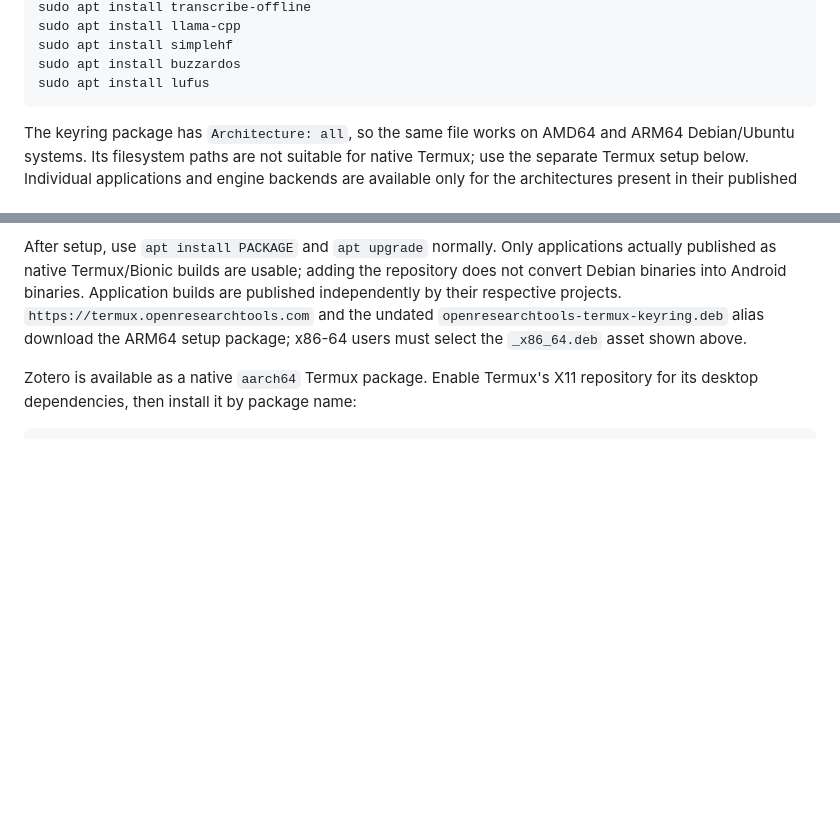
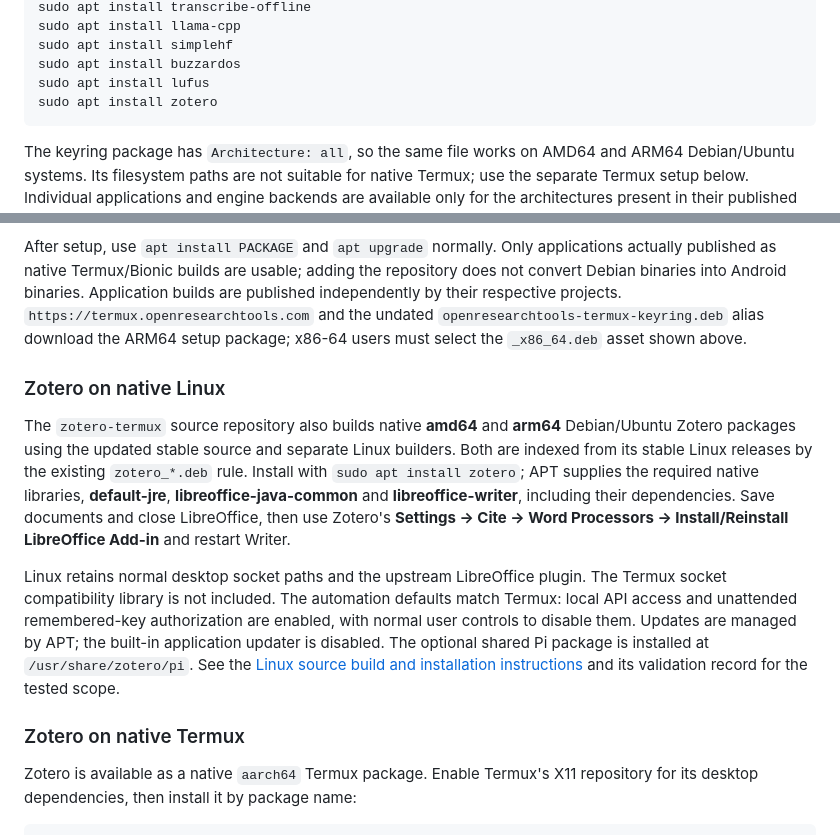
Before and after one commit to openresearchtools/apt, a Markdown page: README.md, 2 parts joined by grey strips. GitHub-like rendering; blank space fills up the shorter version.

Commit message:
Document native Linux Zotero installation and citation dependencies

````diff
--- a/README.md
+++ b/README.md
@@ -25,6 +25,7 @@ sudo apt install llama-cpp
 sudo apt install simplehf
 sudo apt install buzzardos
 sudo apt install lufus
+sudo apt install zotero
 ```
 
 The keyring package has `Architecture: all`, so the same file works on AMD64
@@ -105,6 +106,28 @@ Application builds are published independently by their respective projects.
 `https://termux.openresearchtools.com` and the undated
 `openresearchtools-termux-keyring.deb` alias download the ARM64 setup package;
 x86-64 users must select the `_x86_64.deb` asset shown above.
+
+### Zotero on native Linux
+
+The `zotero-termux` source repository also builds native **amd64** and **arm64**
+Debian/Ubuntu Zotero packages using the updated stable source and separate Linux
+builders. Both are indexed from its stable Linux releases by the existing
+`zotero_*.deb` rule. Install with `sudo apt install zotero`; APT supplies the
+required native libraries, **default-jre**, **libreoffice-java-common** and
+**libreoffice-writer**, including their dependencies. Save documents and close
+LibreOffice, then use Zotero's **Settings → Cite → Word Processors →
+Install/Reinstall LibreOffice Add-in** and restart Writer.
+
+Linux retains normal desktop socket paths and the upstream LibreOffice plugin.
+The Termux socket compatibility library is not included. The automation defaults
+match Termux: local API access and unattended remembered-key authorization are
+enabled, with normal user controls to disable them. Updates are managed by APT;
+the built-in application updater is disabled. The optional shared Pi package is
+installed at `/usr/share/zotero/pi`.
+See the [Linux source build and installation instructions](https://github.com/openresearchtools/zotero-termux/blob/main/linux/README.md)
+and its validation record for the tested scope.
+
+### Zotero on native Termux
 
 Zotero is available as a native `aarch64` Termux package. Enable Termux's X11
 repository for its desktop dependencies, then install it by package name:
````
